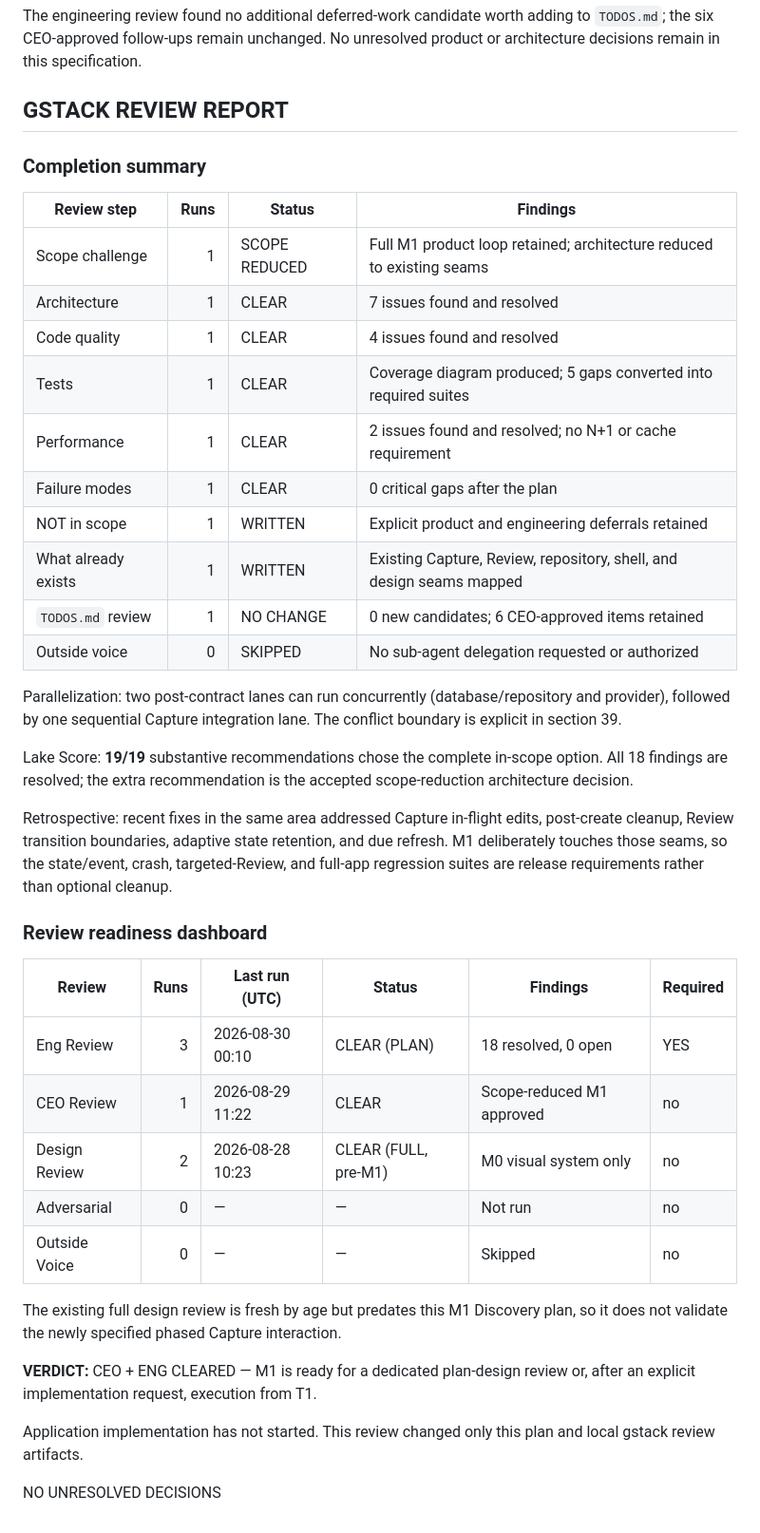
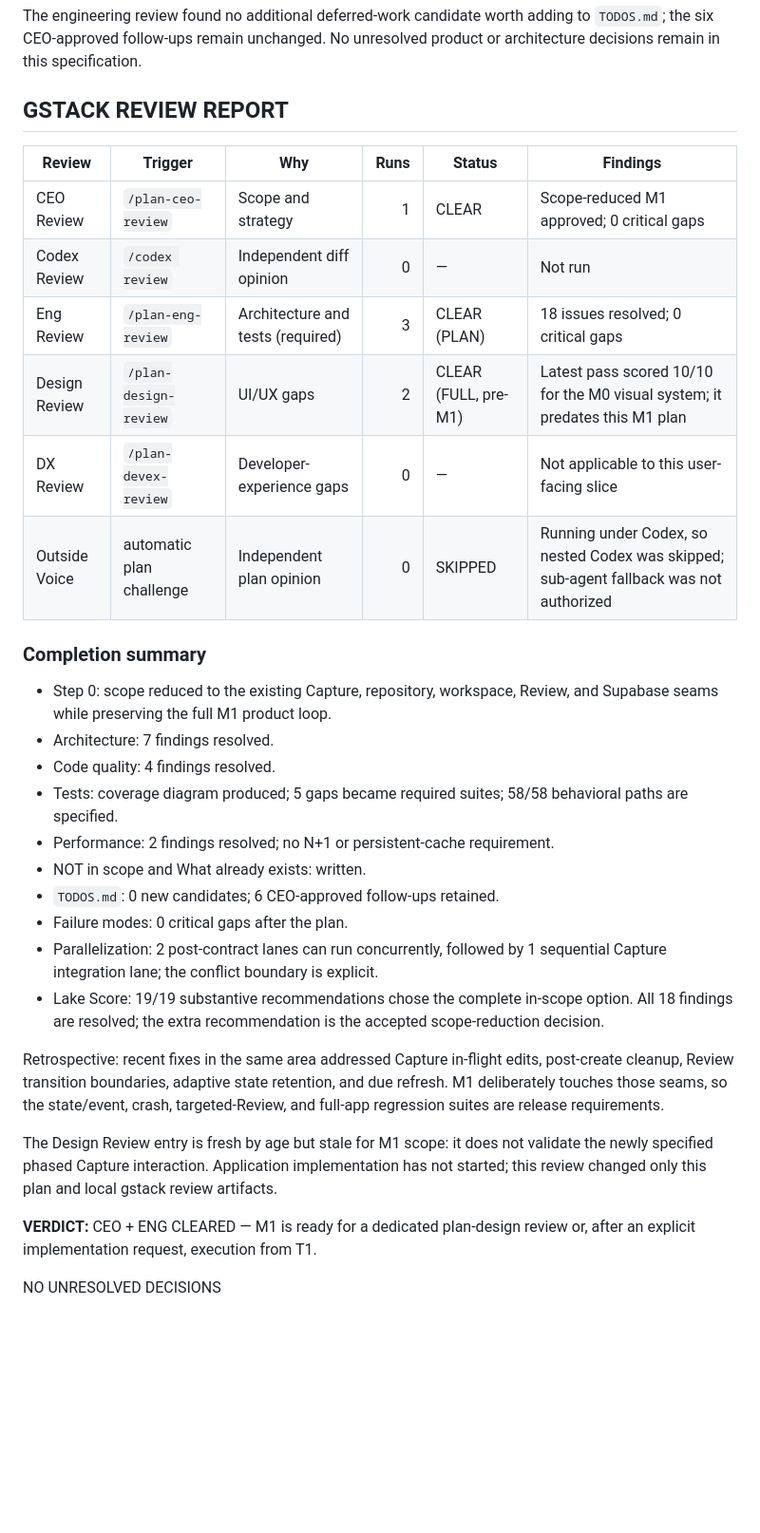
Before and after one commit to arthurwhitlock/whole-knowledge, a Markdown page: docs/plans/m1-discovery-core.md, the part around the change. Shown at 95% size. Drawn GitHub-style; blank space fills up the shorter version.

Commit message:
WIP: normalize M1 review dashboard
[gstack-context]
Decisions: Record canonical review rows, in-host outside-voice skip, 18 resolved findings, and M1 design-review staleness.
Remaining: Await the user choice to run the M1 plan-design review or stop with an implementation-ready plan.
Skill: /plan-eng-review
[/gstack-context]

```diff
--- a/docs/plans/m1-discovery-core.md
+++ b/docs/plans/m1-discovery-core.md
@@ -1110,52 +1110,44 @@ product or architecture decisions remain in this specification.
 
 ## GSTACK REVIEW REPORT
 
+| Review | Trigger | Why | Runs | Status | Findings |
+|---|---|---|---:|---|---|
+| CEO Review | `/plan-ceo-review` | Scope and strategy | 1 | CLEAR | Scope-reduced M1 approved; 0 critical gaps |
+| Codex Review | `/codex review` | Independent diff opinion | 0 | — | Not run |
+| Eng Review | `/plan-eng-review` | Architecture and tests (required) | 3 | CLEAR (PLAN) | 18 issues resolved; 0 critical gaps |
+| Design Review | `/plan-design-review` | UI/UX gaps | 2 | CLEAR (FULL, pre-M1) | Latest pass scored 10/10 for the M0 visual system; it predates this M1 plan |
+| DX Review | `/plan-devex-review` | Developer-experience gaps | 0 | — | Not applicable to this user-facing slice |
+| Outside Voice | automatic plan challenge | Independent plan opinion | 0 | SKIPPED | Running under Codex, so nested Codex was skipped; sub-agent fallback was not authorized |
+
 ### Completion summary
 
-| Review step | Runs | Status | Findings |
-|---|---:|---|---|
-| Scope challenge | 1 | SCOPE REDUCED | Full M1 product loop retained; architecture reduced to existing seams |
-| Architecture | 1 | CLEAR | 7 issues found and resolved |
-| Code quality | 1 | CLEAR | 4 issues found and resolved |
-| Tests | 1 | CLEAR | Coverage diagram produced; 5 gaps converted into required suites |
-| Performance | 1 | CLEAR | 2 issues found and resolved; no N+1 or cache requirement |
-| Failure modes | 1 | CLEAR | 0 critical gaps after the plan |
-| NOT in scope | 1 | WRITTEN | Explicit product and engineering deferrals retained |
-| What already exists | 1 | WRITTEN | Existing Capture, Review, repository, shell, and design seams mapped |
-| `TODOS.md` review | 1 | NO CHANGE | 0 new candidates; 6 CEO-approved items retained |
-| Outside voice | 0 | SKIPPED | No sub-agent delegation requested or authorized |
-
-Parallelization: two post-contract lanes can run concurrently (database/repository
-and provider), followed by one sequential Capture integration lane. The conflict
-boundary is explicit in section 39.
-
-Lake Score: **19/19** substantive recommendations chose the complete in-scope
-option. All 18 findings are resolved; the extra recommendation is the accepted
-scope-reduction architecture decision.
+- Step 0: scope reduced to the existing Capture, repository, workspace, Review,
+  and Supabase seams while preserving the full M1 product loop.
+- Architecture: 7 findings resolved.
+- Code quality: 4 findings resolved.
+- Tests: coverage diagram produced; 5 gaps became required suites; 58/58
+  behavioral paths are specified.
+- Performance: 2 findings resolved; no N+1 or persistent-cache requirement.
+- NOT in scope and What already exists: written.
+- `TODOS.md`: 0 new candidates; 6 CEO-approved follow-ups retained.
+- Failure modes: 0 critical gaps after the plan.
+- Parallelization: 2 post-contract lanes can run concurrently, followed by 1
+  sequential Capture integration lane; the conflict boundary is explicit.
+- Lake Score: 19/19 substantive recommendations chose the complete in-scope
+  option. All 18 findings are resolved; the extra recommendation is the
+  accepted scope-reduction decision.
 
 Retrospective: recent fixes in the same area addressed Capture in-flight edits,
 post-create cleanup, Review transition boundaries, adaptive state retention, and
 due refresh. M1 deliberately touches those seams, so the state/event, crash,
-targeted-Review, and full-app regression suites are release requirements rather
-than optional cleanup.
+targeted-Review, and full-app regression suites are release requirements.
 
-### Review readiness dashboard
-
-| Review | Runs | Last run (UTC) | Status | Findings | Required |
-|---|---:|---|---|---|---|
-| Eng Review | 3 | 2026-08-30 00:10 | CLEAR (PLAN) | 18 resolved, 0 open | YES |
-| CEO Review | 1 | 2026-08-29 11:22 | CLEAR | Scope-reduced M1 approved | no |
-| Design Review | 2 | 2026-08-28 10:23 | CLEAR (FULL, pre-M1) | M0 visual system only | no |
-| Adversarial | 0 | — | — | Not run | no |
-| Outside Voice | 0 | — | — | Skipped | no |
-
-The existing full design review is fresh by age but predates this M1 Discovery
-plan, so it does not validate the newly specified phased Capture interaction.
+The Design Review entry is fresh by age but stale for M1 scope: it does not
+validate the newly specified phased Capture interaction. Application
+implementation has not started; this review changed only this plan and local
+gstack review artifacts.
 
 **VERDICT:** CEO + ENG CLEARED — M1 is ready for a dedicated plan-design review
 or, after an explicit implementation request, execution from T1.
 
-Application implementation has not started. This review changed only this plan
-and local gstack review artifacts.
-
 NO UNRESOLVED DECISIONS
```
